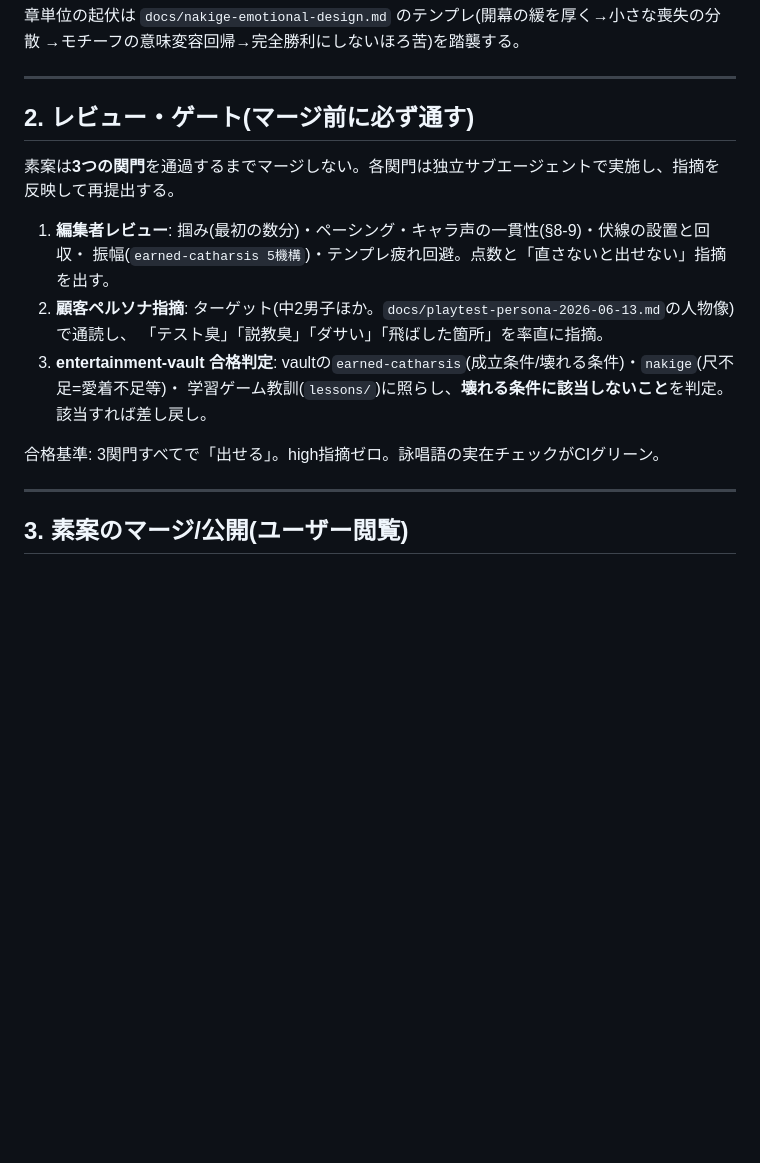
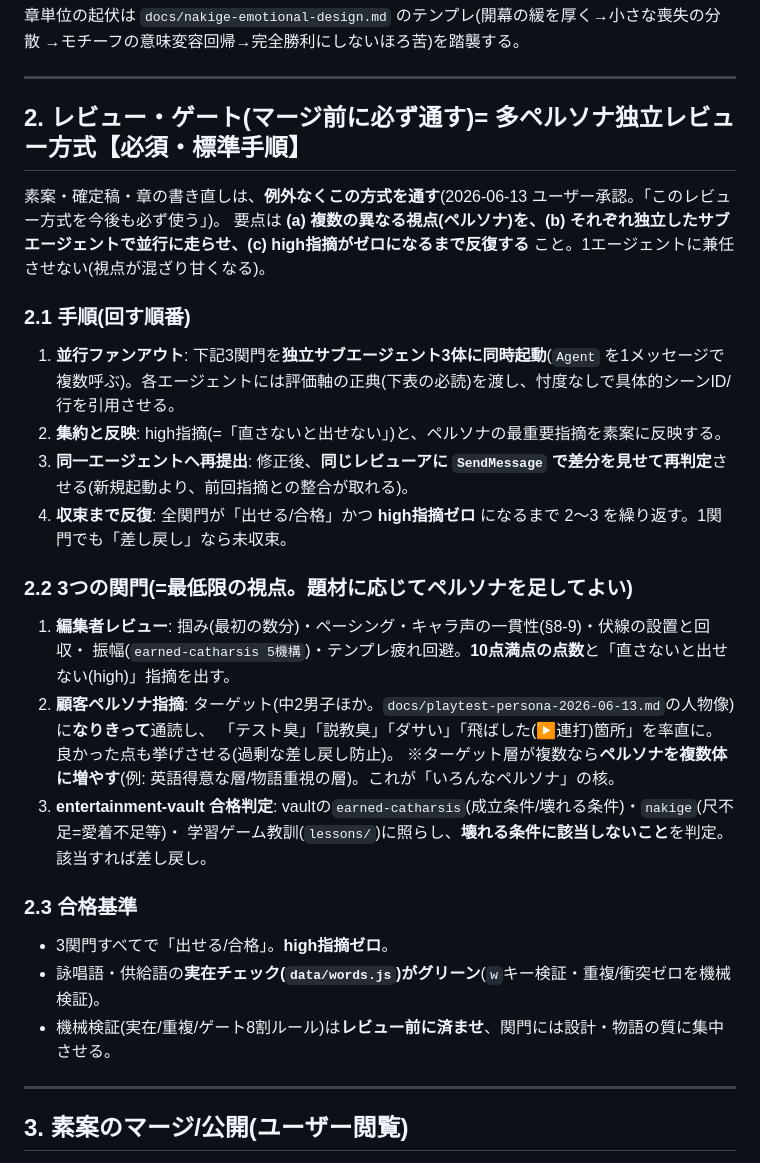
Before and after one commit to sousou1/english_game, a Markdown page: docs/story-authoring-workflow.md, the part around the change. Drawn GitHub-style; blank space fills up the shorter version.

```diff
--- a/docs/story-authoring-workflow.md
+++ b/docs/story-authoring-workflow.md
@@ -37,18 +37,30 @@
 
 ---
 
-## 2. レビュー・ゲート(マージ前に必ず通す)
+## 2. レビュー・ゲート(マージ前に必ず通す)= 多ペルソナ独立レビュー方式【必須・標準手順】
 
-素案は**3つの関門**を通過するまでマージしない。各関門は独立サブエージェントで実施し、指摘を反映して再提出する。
+素案・確定稿・章の書き直しは、**例外なくこの方式を通す**(2026-06-13 ユーザー承認。「このレビュー方式を今後も必ず使う」)。
+要点は **(a) 複数の異なる視点(ペルソナ)を、(b) それぞれ独立したサブエージェントで並行に走らせ、(c) high指摘がゼロになるまで反復する** こと。1エージェントに兼任させない(視点が混ざり甘くなる)。
 
+### 2.1 手順(回す順番)
+1. **並行ファンアウト**: 下記3関門を**独立サブエージェント3体に同時起動**(`Agent` を1メッセージで複数呼ぶ)。各エージェントには評価軸の正典(下表の必読)を渡し、忖度なしで具体的シーンID/行を引用させる。
+2. **集約と反映**: high指摘(=「直さないと出せない」)と、ペルソナの最重要指摘を素案に反映する。
+3. **同一エージェントへ再提出**: 修正後、**同じレビューアに `SendMessage` で差分を見せて再判定**させる(新規起動より、前回指摘との整合が取れる)。
+4. **収束まで反復**: 全関門が「出せる/合格」かつ **high指摘ゼロ** になるまで 2〜3 を繰り返す。1関門でも「差し戻し」なら未収束。
+
+### 2.2 3つの関門(=最低限の視点。題材に応じてペルソナを足してよい)
 1. **編集者レビュー**: 掴み(最初の数分)・ペーシング・キャラ声の一貫性(§8-9)・伏線の設置と回収・
-   振幅(`earned-catharsis 5機構`)・テンプレ疲れ回避。点数と「直さないと出せない」指摘を出す。
-2. **顧客ペルソナ指摘**: ターゲット(中2男子ほか。`docs/playtest-persona-2026-06-13.md`の人物像)で通読し、
-   「テスト臭」「説教臭」「ダサい」「飛ばした箇所」を率直に指摘。
+   振幅(`earned-catharsis 5機構`)・テンプレ疲れ回避。**10点満点の点数**と「直さないと出せない(high)」指摘を出す。
+2. **顧客ペルソナ指摘**: ターゲット(中2男子ほか。`docs/playtest-persona-2026-06-13.md`の人物像)に**なりきって**通読し、
+   「テスト臭」「説教臭」「ダサい」「飛ばした(▶連打)箇所」を率直に。良かった点も挙げさせる(過剰な差し戻し防止)。
+   ※ターゲット層が複数なら**ペルソナを複数体に増やす**(例: 英語得意な層/物語重視の層)。これが「いろんなペルソナ」の核。
 3. **entertainment-vault 合格判定**: vaultの`earned-catharsis`(成立条件/壊れる条件)・`nakige`(尺不足=愛着不足等)・
    学習ゲーム教訓(`lessons/`)に照らし、**壊れる条件に該当しないこと**を判定。該当すれば差し戻し。
 
-合格基準: 3関門すべてで「出せる」。high指摘ゼロ。詠唱語の実在チェックがCIグリーン。
+### 2.3 合格基準
+- 3関門すべてで「出せる/合格」。**high指摘ゼロ**。
+- 詠唱語・供給語の**実在チェック(`data/words.js`)がグリーン**(`w`キー検証・重複/衝突ゼロを機械検証)。
+- 機械検証(実在/重複/ゲート8割ルール)は**レビュー前に済ませ**、関門には設計・物語の質に集中させる。
 
 ---
 
```
Also changed, not shown: docs/goals/story-rewrite-goal.md (added, +58 -0 lines).
